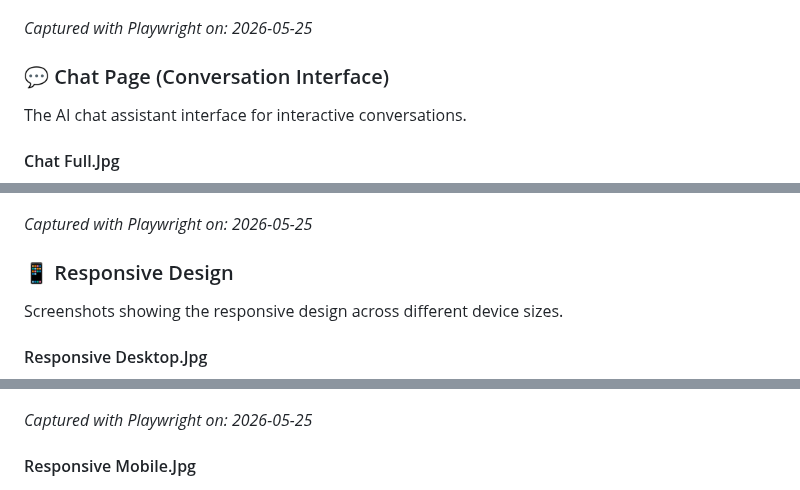
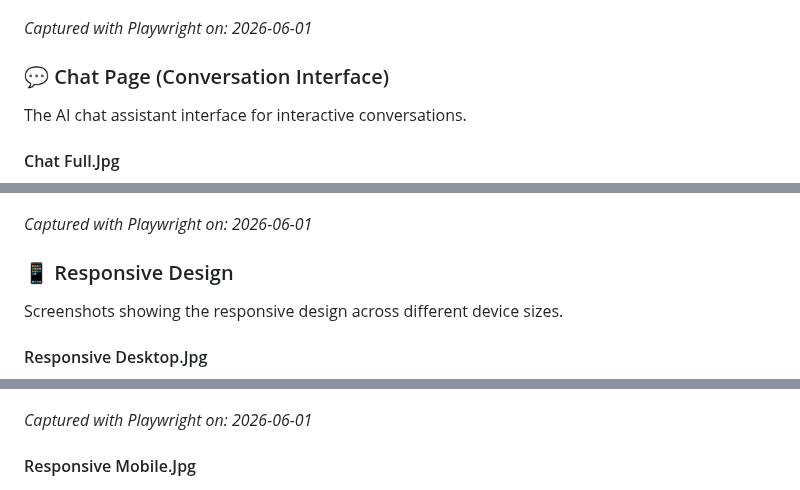
Before and after one commit to Fromsko/htmls, a Markdown page: README.md, 3 parts joined by grey strips. Rendered like a GitHub page.

```diff
--- a/README.md
+++ b/README.md
@@ -103,7 +103,7 @@ The main navigation center showcasing AI tools, UI frameworks, and AI editors.
 
 ![Index Full.Jpg](./screenshots/index-full.jpg)
 
-_Captured with Playwright on: 2026-05-25_
+_Captured with Playwright on: 2026-06-01_
 
 ### 💬 Chat Page (Conversation Interface)
 
@@ -113,7 +113,7 @@ The AI chat assistant interface for interactive conversations.
 
 ![Chat Full.Jpg](./screenshots/chat-full.jpg)
 
-_Captured with Playwright on: 2026-05-25_
+_Captured with Playwright on: 2026-06-01_
 
 ### 📱 Responsive Design
 
@@ -123,7 +123,7 @@ Screenshots showing the responsive design across different device sizes.
 
 ![Responsive Desktop.Jpg](./screenshots/responsive-desktop.jpg)
 
-_Captured with Playwright on: 2026-05-25_
+_Captured with Playwright on: 2026-06-01_
 
 #### Responsive Mobile.Jpg
 
```
Also changed, not shown: other parts of README.md (+3 -3 lines), screenshots/chat-full.jpg.
